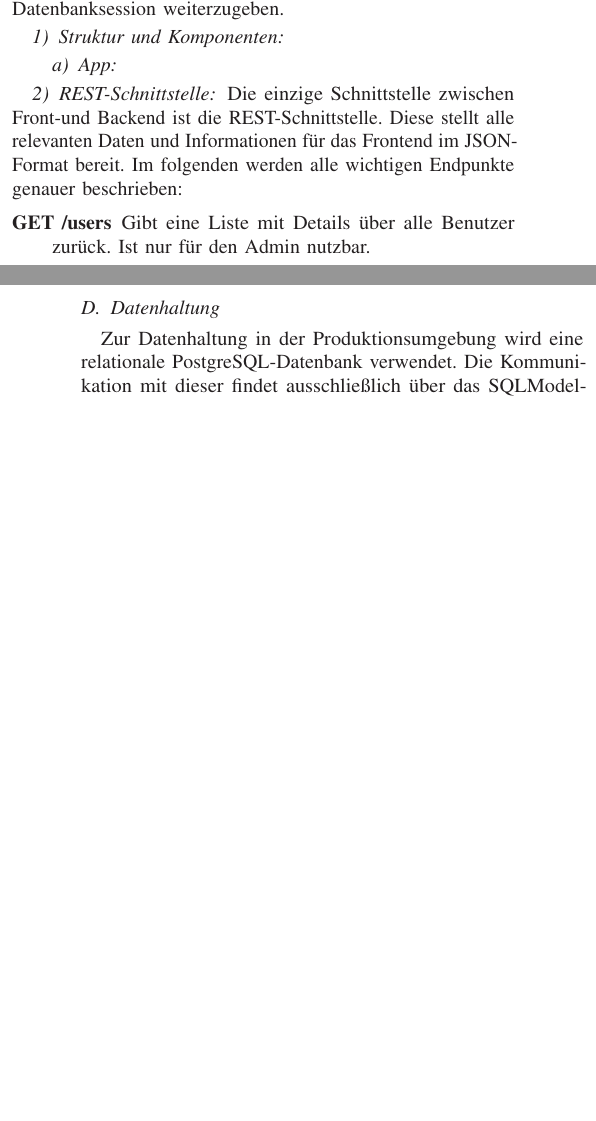
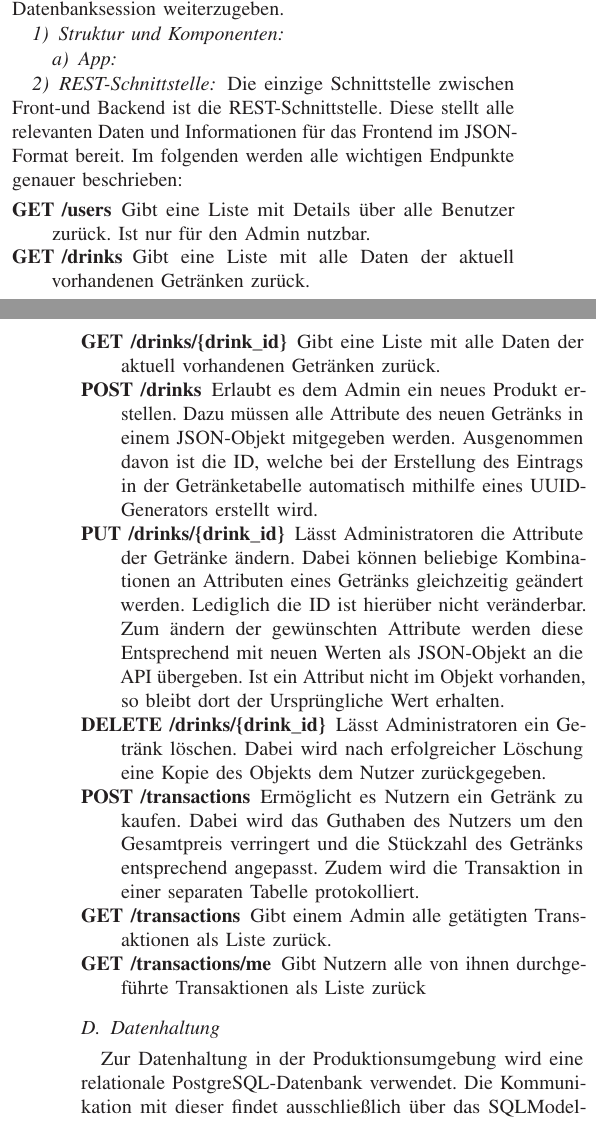
Before and after one commit to shiraayuki/BCN-2025SS-TeamBlau-GetraenkeIO, a LaTeX document (sys-doc/techrep/2025SS_TeamBlau_Architektur_GetraenkeIO.tex): two parts of the columns of pages 2 and 3 of 3, joined at a grey line, cut so that both start at the same text, the shorter picture padded with empty space. Compiled offline with pdfLaTeX.

Commit message:
Hinzufügen der Getränke- und Transaktionsschnittstellen zum Techrep

```diff
--- a/sys-doc/techrep/2025SS_TeamBlau_Architektur_GetraenkeIO.tex
+++ b/sys-doc/techrep/2025SS_TeamBlau_Architektur_GetraenkeIO.tex
@@ -258,6 +258,14 @@ Die einzige Schnittstelle zwischen Front-und Backend ist die REST-Schnittstelle.
 \begin{description}[style=standard]
 	\item[GET /users] Gibt eine Liste mit Details über alle Benutzer zurück.
 	Ist nur für den Admin nutzbar.
+	\item[GET /drinks] Gibt eine Liste mit alle Daten der aktuell vorhandenen Getränken zurück.
+	\item[GET /drinks/\{drink\_id\}] Gibt eine Liste mit alle Daten der aktuell vorhandenen Getränken zurück.
+	\item[POST /drinks] Erlaubt es dem Admin ein neues Produkt erstellen. Dazu müssen alle Attribute des neuen Getränks in einem JSON-Objekt mitgegeben werden. Ausgenommen davon ist die ID, welche bei der Erstellung des Eintrags in der Getränketabelle automatisch mithilfe eines UUID-Generators erstellt wird.
+	\item[PUT /drinks/\{drink\_id\}]Lässt Administratoren die Attribute der Getränke ändern. Dabei können beliebige Kombinationen an Attributen eines Getränks gleichzeitig geändert werden. Lediglich die ID ist hierüber nicht veränderbar. Zum ändern der gewünschten Attribute werden diese Entsprechend mit neuen Werten als JSON-Objekt an die API übergeben. Ist ein Attribut nicht im Objekt vorhanden, so bleibt dort der Ursprüngliche Wert erhalten.
+	\item[DELETE /drinks/\{drink\_id\}] Lässt Administratoren ein Getränk löschen. Dabei wird nach erfolgreicher Löschung eine Kopie des Objekts dem Nutzer zurückgegeben.
+	\item[POST /transactions] Ermöglicht es Nutzern ein Getränk zu kaufen. Dabei wird das Guthaben des Nutzers um den Gesamtpreis verringert und die Stückzahl des Getränks entsprechend angepasst. Zudem wird die Transaktion in einer separaten Tabelle protokolliert.
+	\item[GET /transactions] Gibt einem Admin alle getätigten Transaktionen als Liste zurück.
+	\item[GET /transactions/me] Gibt Nutzern alle von ihnen durchgeführte Transaktionen als Liste zurück
 \end{description}
 
 \subsection{Datenhaltung} % Data Tier \textbar{} Persistence
```
Also changed, not shown: sys-doc/techrep/2025SS_TeamBlau_Architektur_GetraenkeIO.pdf.
